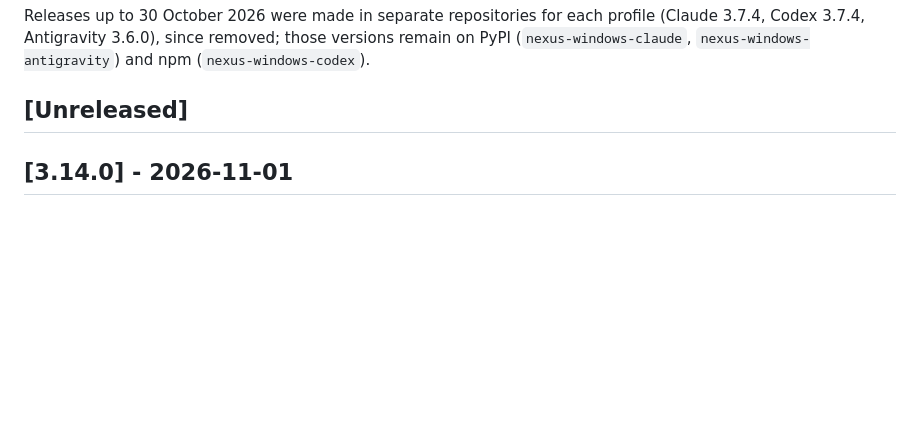
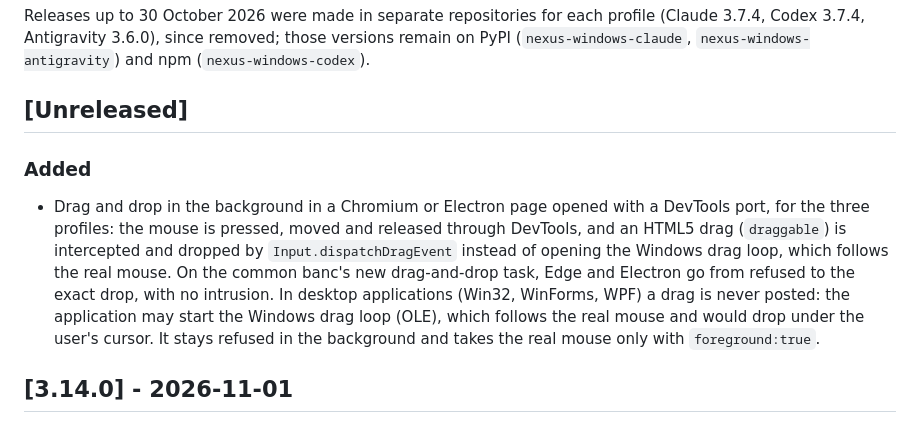
Before and after one commit to pironjulien/NexusWindows, a Markdown page: CHANGELOG.md, the part around the change. GitHub-like rendering; blank space fills up the shorter version.

Commit message:
CHANGELOG et guide : glisser-déposer en arrière-plan

```diff
--- a/CHANGELOG.md
+++ b/CHANGELOG.md
@@ -9,6 +9,15 @@ Antigravity 3.6.0), since removed; those versions remain on PyPI (`nexus-windows
 and npm (`nexus-windows-codex`).
 
 ## [Unreleased]
+
+### Added
+- Drag and drop in the background in a Chromium or Electron page opened with a DevTools port, for the three profiles:
+  the mouse is pressed, moved and released through DevTools, and an HTML5 drag (`draggable`) is intercepted and
+  dropped by `Input.dispatchDragEvent` instead of opening the Windows drag loop, which follows the real mouse. On the
+  common banc's new drag-and-drop task, Edge and Electron go from refused to the exact drop, with no intrusion.
+  In desktop applications (Win32, WinForms, WPF) a drag is never posted: the application may start the Windows drag
+  loop (OLE), which follows the real mouse and would drop under the user's cursor. It stays refused in the background
+  and takes the real mouse only with `foreground:true`.
 
 ## [3.14.0] - 2026-11-01
 
```
Also changed, not shown: 1 other file.
